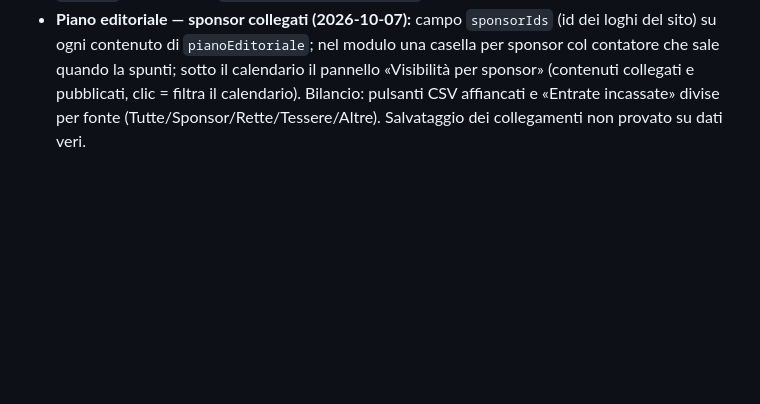
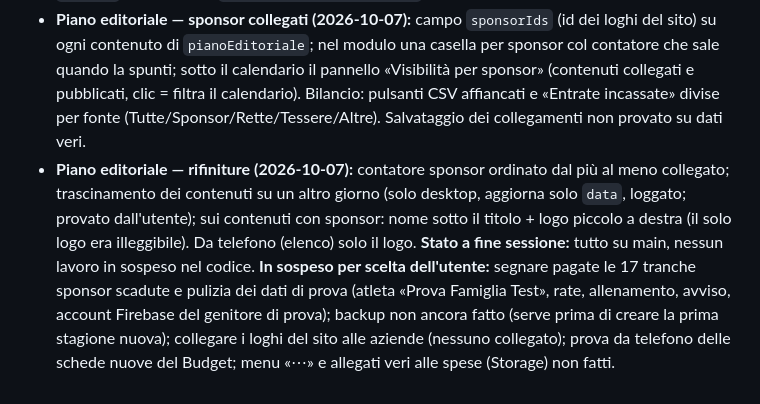
Before and after one commit to lome10/victor-volley-website, a Markdown page: session_notes.md, the part around the change. GitHub-like rendering; blank space fills up the shorter version.

Commit message:
note: fine sessione

```diff
--- a/session_notes.md
+++ b/session_notes.md
@@ -231,3 +231,4 @@ Modello Excel del dirigente analizzato; scelte dell'utente: importo libero (una
 - **SCOPERTA: i file di lavoro erano PUBBLICI sul sito** (verificato con curl: `/session_notes.md`, `/docs/SMOKE_TEST_ADMIN.md`, `/firestore.rules`, `/PIANO_SITO_VICTOR_VOLLEY.md`, `/scripts/check-site.js` rispondevano 200). Nessuna chiave dentro (le chiavi Firebase web sono pubbliche per progetto), ma esponevano organizzazione interna, punti aperti e l'email personale dell'utente. Aggiunto `.vercelignore` (note, piani, docs, scripts, backups, .github, firebase.json, firestore.rules; NON `package-lock.json`). **Da verificare dopo il deploy con curl che rispondano 404**; `.vercelignore` potrebbe valere solo per i deploy da CLI: se i file restano raggiungibili, spostarli fuori dalla radice servita o bloccarli con regole in `vercel.json`.
 - **Verificato dopo il push (2026-10-06):** `.vercelignore` funziona anche per i deploy da GitHub: tutti i file di lavoro (note, piani, docs, scripts, firestore.rules, firebase.json, .github) rispondono 404; sito, API e asset continuano a rispondere come prima (sito 200, `/api/promemoria` → `skipped` senza secret, `/api/set-athlete-password` GET → 405).
 - **Piano editoriale — sponsor collegati (2026-10-07):** campo `sponsorIds` (id dei loghi del sito) su ogni contenuto di `pianoEditoriale`; nel modulo una casella per sponsor col contatore che sale quando la spunti; sotto il calendario il pannello «Visibilità per sponsor» (contenuti collegati e pubblicati, clic = filtra il calendario). Bilancio: pulsanti CSV affiancati e «Entrate incassate» divise per fonte (Tutte/Sponsor/Rette/Tessere/Altre). Salvataggio dei collegamenti non provato su dati veri.
+- **Piano editoriale — rifiniture (2026-10-07):** contatore sponsor ordinato dal più al meno collegato; trascinamento dei contenuti su un altro giorno (solo desktop, aggiorna solo `data`, loggato; provato dall'utente); sui contenuti con sponsor: nome sotto il titolo + logo piccolo a destra (il solo logo era illeggibile). Da telefono (elenco) solo il logo. **Stato a fine sessione:** tutto su main, nessun lavoro in sospeso nel codice. **In sospeso per scelta dell'utente:** segnare pagate le 17 tranche sponsor scadute e pulizia dei dati di prova (atleta «Prova Famiglia Test», rate, allenamento, avviso, account Firebase del genitore di prova); backup non ancora fatto (serve prima di creare la prima stagione nuova); collegare i loghi del sito alle aziende (nessuno collegato); prova da telefono delle schede nuove del Budget; menu «⋯» e allegati veri alle spese (Storage) non fatti.
```
